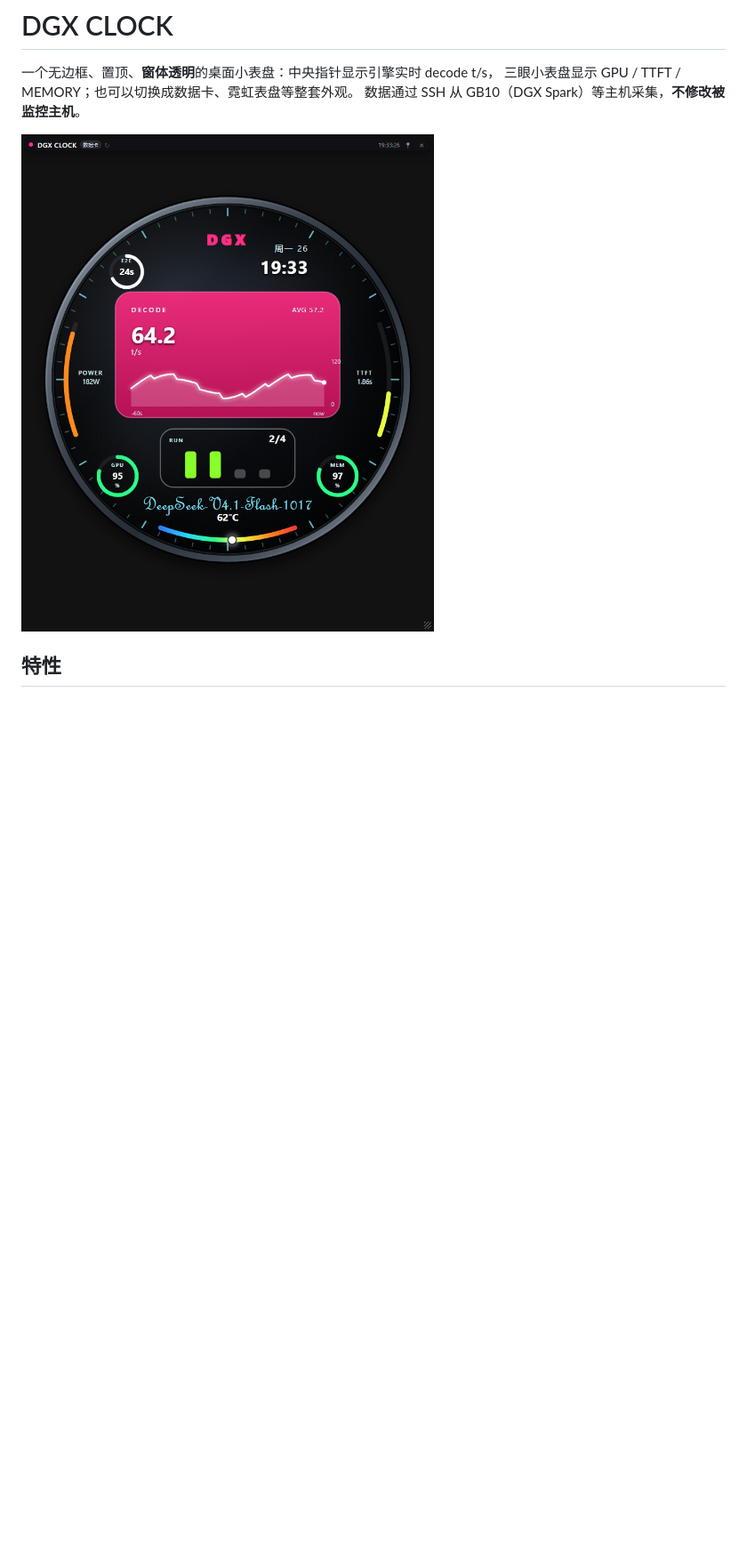
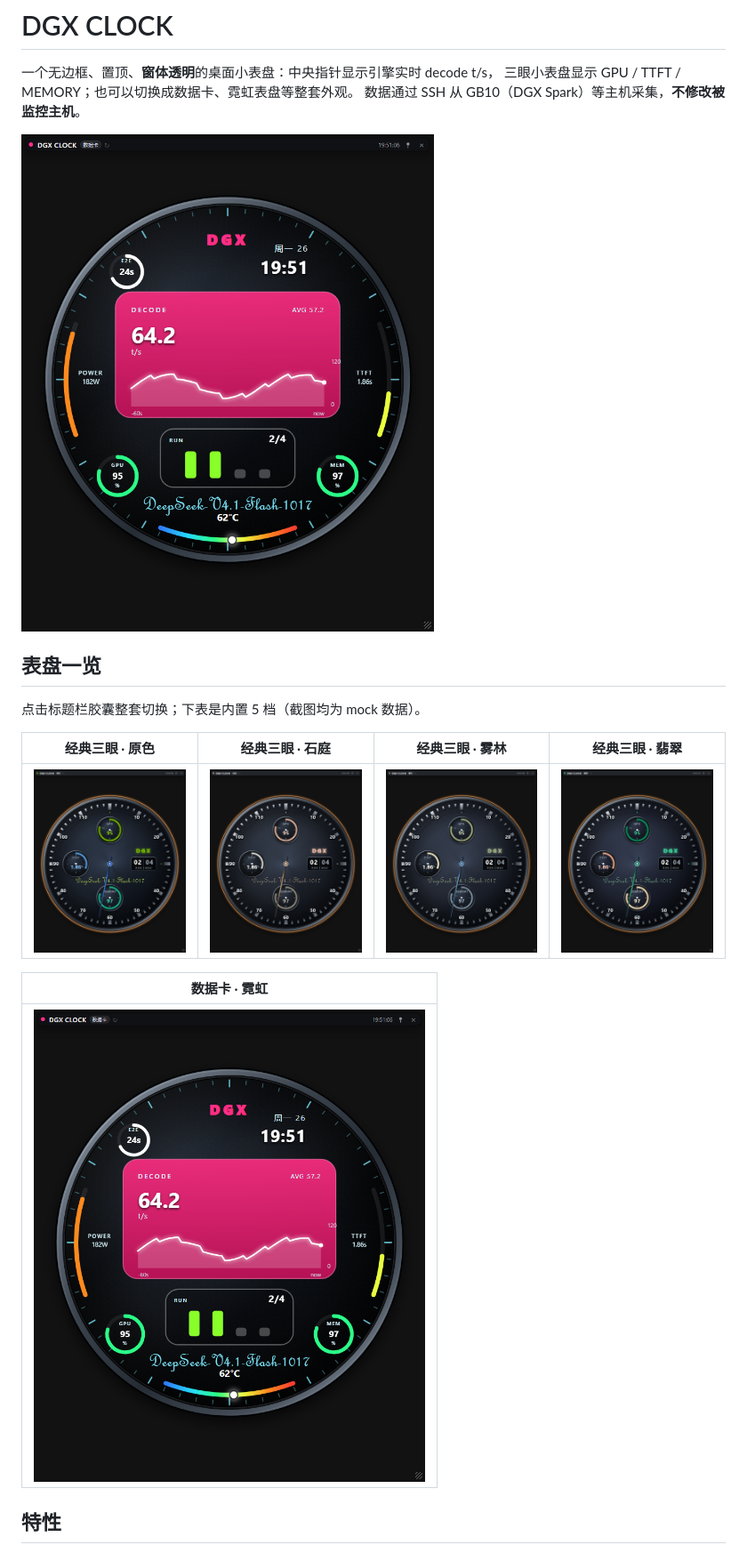
Before and after one commit to Yuepixel/dgx-clock, a Markdown page: README.md, the part around the change. Shown: that part at 89% size. GitHub-like rendering; pictures changed too: docs/assets/card-neon.png (added), docs/assets/classic-dgx.png (added), docs/assets/classic-emerald.png (added); blank space fills up the shorter version.

Commit message:
docs: add screenshots for all five watch faces

```diff
--- a/README.md
+++ b/README.md
@@ -4,7 +4,19 @@
 三眼小表盘显示 GPU / TTFT / MEMORY；也可以切换成数据卡、霓虹表盘等整套外观。
 数据通过 SSH 从 GB10（DGX Spark）等主机采集，**不修改被监控主机**。
 
-![screenshot](docs/assets/preview.png)
+![数据卡 · 霓虹](docs/assets/card-neon.png)
+
+## 表盘一览
+
+点击标题栏胶囊整套切换；下表是内置 5 档（截图均为 mock 数据）。
+
+| 经典三眼 · 原色 | 经典三眼 · 石庭 | 经典三眼 · 雾林 | 经典三眼 · 翡翠 |
+|:---:|:---:|:---:|:---:|
+| <img src="docs/assets/classic-dgx.png" width="220"> | <img src="docs/assets/classic-stone.png" width="220"> | <img src="docs/assets/classic-mist.png" width="220"> | <img src="docs/assets/classic-emerald.png" width="220"> |
+
+| 数据卡 · 霓虹 |
+|:---:|
+| <img src="docs/assets/card-neon.png" width="440"> |
 
 ## 特性
 
```
